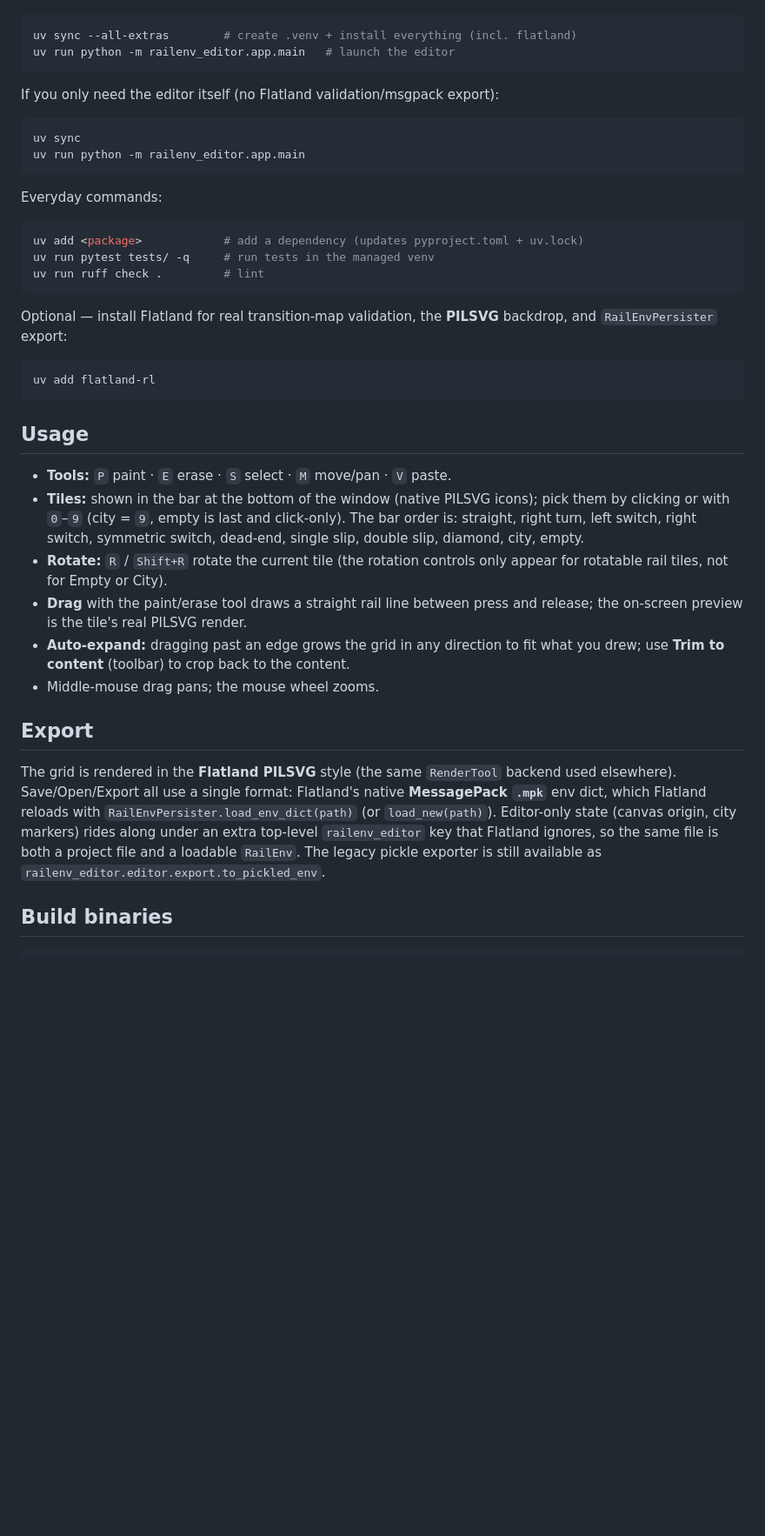
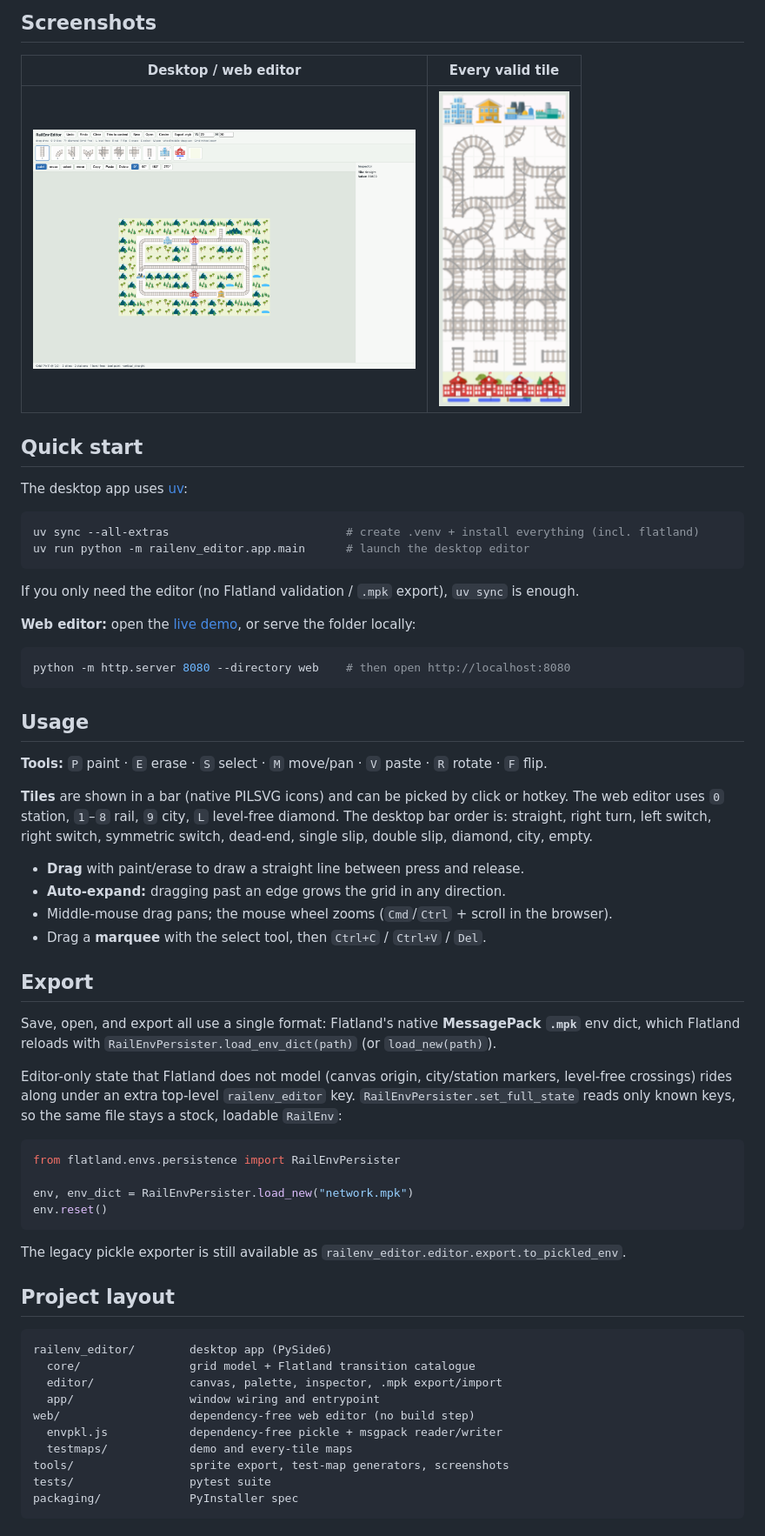
Before and after one commit to MathgeniusTB2/railenv-editor, a Markdown page: README.md, the part around one of its changes. Shown at 87% size. Drawn GitHub-style; pictures changed too: docs/every-tile.png (added), docs/hero.png (added); blank space fills up the shorter version.

````diff
--- a/README.md
+++ b/README.md
@@ -11,55 +49,72 @@ This repo is managed with [uv](https://docs.astral.sh/uv/). Install uv, then:
+## Screenshots
+
+| Desktop / web editor | Every valid tile |
+| :--: | :--: |
+| <img src="docs/hero.png" alt="Editor with a demo network" width="440"> | <img src="docs/every-tile.png" alt="Every Flatland tile" width="150"> |
+
+## Quick start
+
+The desktop app uses [uv](https://docs.astral.sh/uv/):
 
 ```bash
-uv sync --all-extras        # create .venv + install everything (incl. flatland)
-uv run python -m railenv_editor.app.main   # launch the editor
+uv sync --all-extras                          # create .venv + install everything (incl. flatland)
+uv run python -m railenv_editor.app.main      # launch the desktop editor
 ```
 
-If you only need the editor itself (no Flatland validation/msgpack export):
+If you only need the editor (no Flatland validation / `.mpk` export), `uv sync` is enough.
+
+**Web editor:** open the [live demo](https://mathgeniustb2.github.io/railenv-editor/), or serve
+the folder locally:
 
 ```bash
-uv sync
-uv run python -m railenv_editor.app.main
-```
-
-Everyday commands:
-
-```bash
-uv add <package>            # add a dependency (updates pyproject.toml + uv.lock)
-uv run pytest tests/ -q     # run tests in the managed venv
-uv run ruff check .         # lint
-```
-
-Optional — install Flatland for real transition-map validation, the **PILSVG**
-backdrop, and `RailEnvPersister` export:
-
-```bash
-uv add flatland-rl
+python -m http.server 8080 --directory web    # then open http://localhost:8080
 ```
 
 ## Usage
 
-- **Tools:** `P` paint · `E` erase · `S` select · `M` move/pan · `V` paste.
-- **Tiles:** shown in the bar at the bottom of the window (native PILSVG icons);
-  pick them by clicking or with `0`–`9` (city = `9`, empty is last and click-only).
-  The bar order is: straight, right turn, left switch, right switch, symmetric
-  switch, dead-end, single slip, double slip, diamond, city, empty.
-- **Rotate:** `R` / `Shift+R` rotate the current tile (the rotation controls only
-  appear for rotatable rail tiles, not for Empty or City).
-- **Drag** with the paint/erase tool draws a straight rail line between press and
-  release; the on-screen preview is the tile's real PILSVG render.
-- **Auto-expand:** dragging past an edge grows the grid in any direction to fit
-  what you drew; use **Trim to content** (toolbar) to crop back to the content.
-- Middle-mouse drag pans; the mouse wheel zooms.
+**Tools:** `P` paint · `E` erase · `S` select · `M` move/pan · `V` paste · `R` rotate · `F` flip.
+
+**Tiles** are shown in a bar (native PILSVG icons) and can be picked by click or hotkey. The web
+editor uses `0` station, `1`–`8` rail, `9` city, `L` level-free diamond. The desktop bar order is:
+straight, right turn, left switch, right switch, symmetric switch, dead-end, single slip, double
+slip, diamond, city, empty.
+
+- **Drag** with paint/erase to draw a straight line between press and release.
+- **Auto-expand:** dragging past an edge grows the grid in any direction.
+- Middle-mouse drag pans; the mouse wheel zooms (`Cmd`/`Ctrl` + scroll in the browser).
+- Drag a **marquee** with the select tool, then `Ctrl+C` / `Ctrl+V` / `Del`.
 
 ## Export
 
-The grid is rendered in the **Flatland PILSVG** style (the same `RenderTool`
-backend used elsewhere). Save/Open/Export all use a single format: Flatland's
-native **MessagePack `.mpk`** env dict, which Flatland reloads with
-`RailEnvPersister.load_env_dict(path)` (or `load_new(path)`). Editor-only state
-(canvas origin, city markers) rides along under an extra top-level
-`railenv_editor` key that Flatland ignores, so the same file is both a project
-file and a loadable `RailEnv`. The legacy pickle exporter is still available as
+Save, open, and export all use a single format: Flatland's native **MessagePack `.mpk`** env dict,
+which Flatland reloads with `RailEnvPersister.load_env_dict(path)` (or `load_new(path)`).
+
+Editor-only state that Flatland does not model (canvas origin, city/station markers, level-free
+crossings) rides along under an extra top-level `railenv_editor` key. `RailEnvPersister.set_full_state`
+reads only known keys, so the same file stays a stock, loadable `RailEnv`:
+
+```python
+from flatland.envs.persistence import RailEnvPersister
+
+env, env_dict = RailEnvPersister.load_new("network.mpk")
+env.reset()
+```
+
+The legacy pickle exporter is still available as
 `railenv_editor.editor.export.to_pickled_env`.
 
-## Build binaries
+## Project layout
+
+```
+railenv_editor/        desktop app (PySide6)
+  core/                grid model + Flatland transition catalogue
+  editor/              canvas, palette, inspector, .mpk export/import
+  app/                 window wiring and entrypoint
+web/                   dependency-free web editor (no build step)
+  envpkl.js            dependency-free pickle + msgpack reader/writer
+  testmaps/            demo and every-tile maps
+tools/                 sprite export, test-map generators, screenshots
+tests/                 pytest suite
+packaging/             PyInstaller spec
+```
+
````
Also changed, not shown: other parts of README.md (+62 -7 lines), 10 other files.
